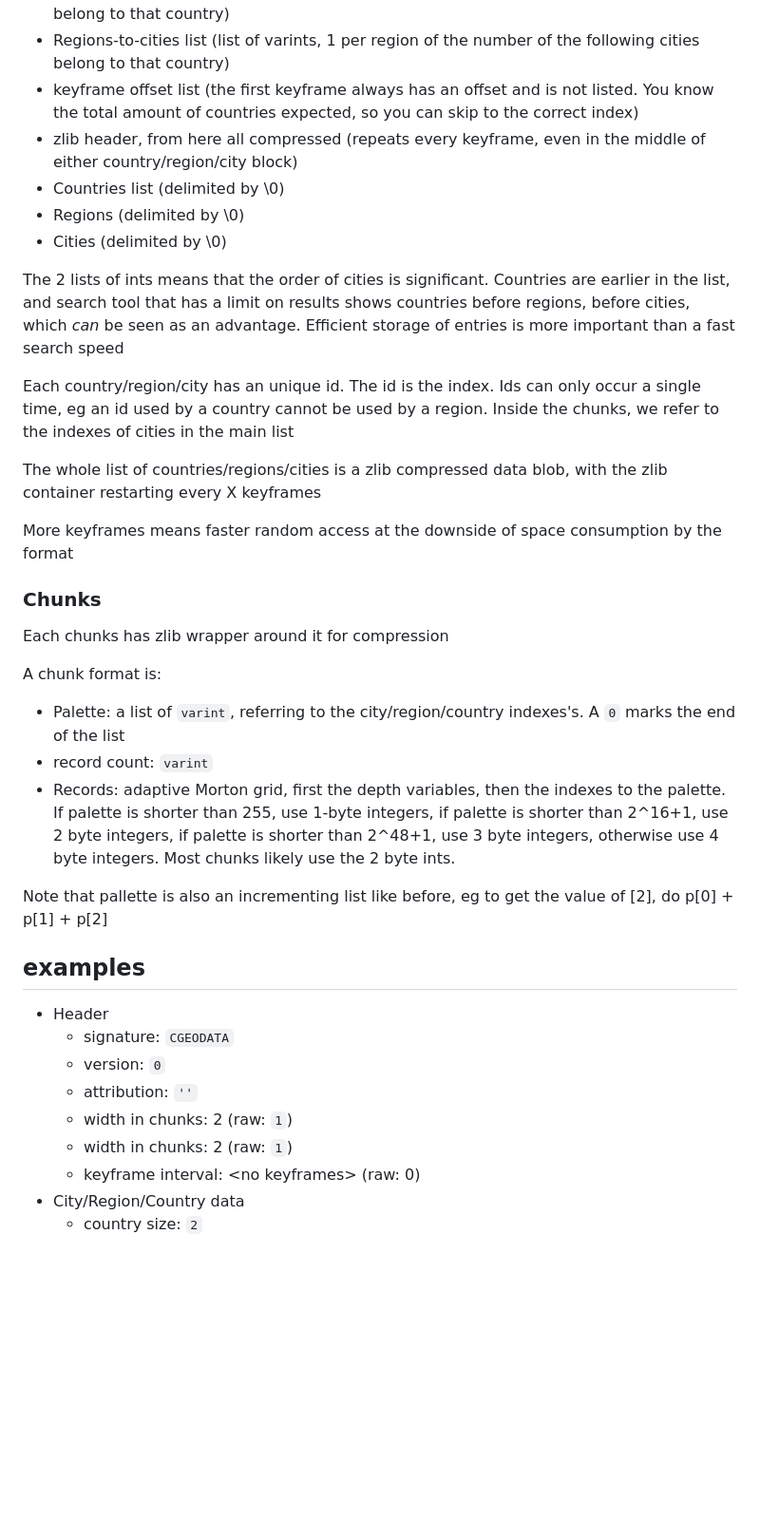
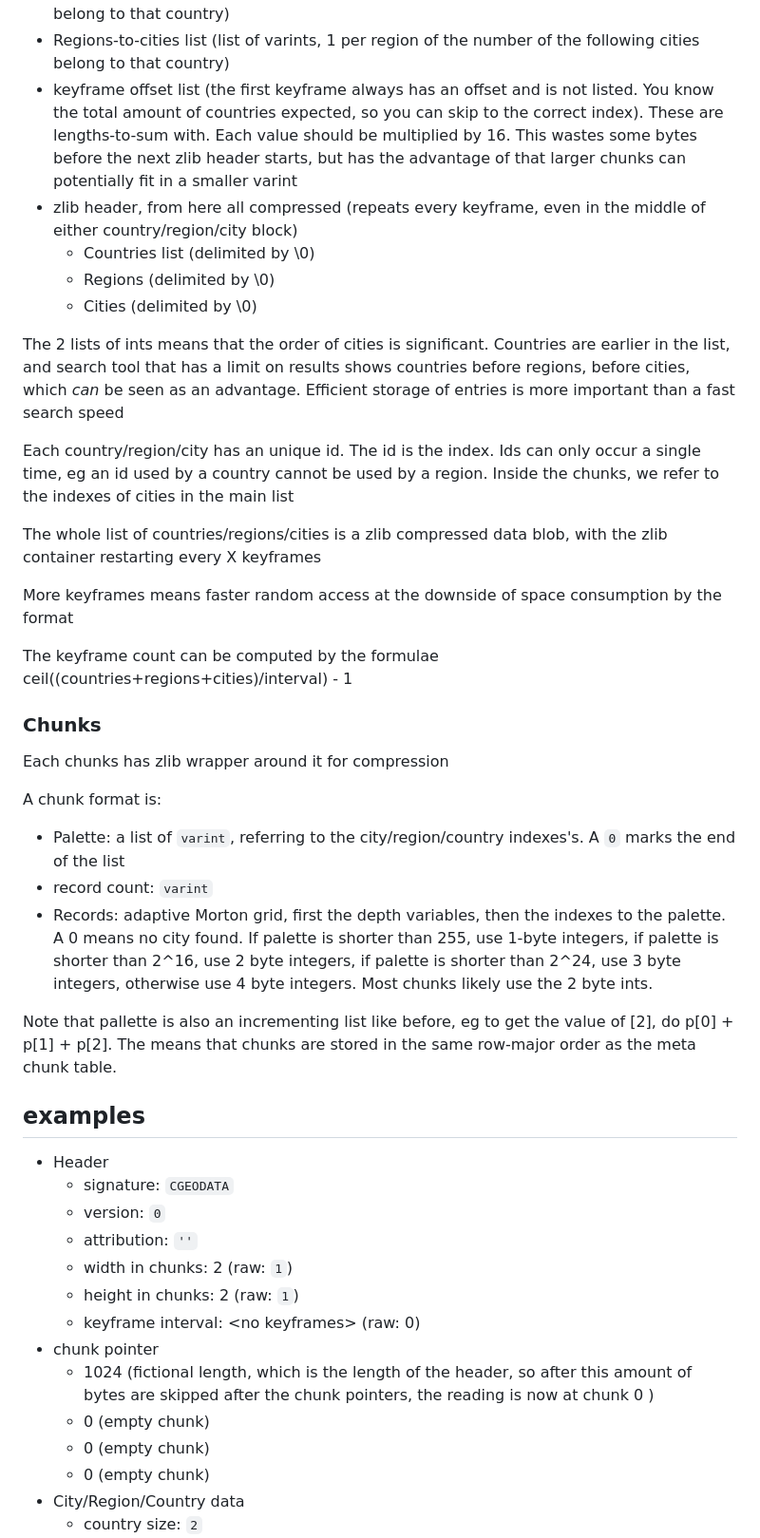
Before and after one commit to ferrybig/loc-to-city, a Markdown page: binary-format.md, the part around one of its changes. Shown at 95% size. Rendered like a GitHub page; blank space fills up the shorter version.

```diff
--- a/binary-format.md
+++ b/binary-format.md
@@ -74,11 +80,11 @@ We have the following data:
 * varint countries size (there is no need for a regio size, since we can sum all the next entries, same for cities)
 * Countries-to-region list (list of varints, 1 per country of the number of the following regios belong to that country)
 * Regions-to-cities list (list of varints, 1 per region of the number of the following cities belong to that country)
-* keyframe offset list (the first keyframe always has an offset and is not listed. You know the total amount of countries expected, so you can skip to the correct index)
+* keyframe offset list (the first keyframe always has an offset and is not listed. You know the total amount of countries expected, so you can skip to the correct index). These are lengths-to-sum with. Each value should be multiplied by 16. This wastes some bytes before the next zlib header starts, but has the advantage of that larger chunks can potentially fit in a smaller varint
 * zlib header, from here all compressed (repeats every keyframe, even in the middle of either country/region/city block)
-* Countries list (delimited by \0)
-* Regions (delimited by \0)
-* Cities (delimited by \0)
+  * Countries list (delimited by \0)
+  * Regions (delimited by \0)
+  * Cities (delimited by \0)
 
 The 2 lists of ints means that the order of cities is significant. Countries are earlier in the list, and search tool that has a limit on results shows countries before regions, before cities, which *can* be seen as an advantage. Efficient storage of entries is more important than a fast search speed
 
@@ -88,6 +94,8 @@ The whole list of countries/regions/cities is a zlib compressed data blob, with
 
 More keyframes means faster random access at the downside of space consumption by the format
 
+The keyframe count can be computed by the formulae ceil((countries+regions+cities)/interval) - 1
+
 ### Chunks
 
 Each chunks has zlib wrapper around it for compression
@@ -96,9 +104,9 @@ A chunk format is:
 
 * Palette: a list of `varint`, referring to the city/region/country indexes's. A `0` marks the end of the list
 * record count: `varint`
-* Records: adaptive Morton grid, first the depth variables, then the indexes to the palette. If palette is shorter than 255, use 1-byte integers, if palette is shorter than 2^16+1, use 2 byte integers, if palette is shorter than 2^48+1, use 3 byte integers, otherwise use 4 byte integers. Most chunks likely use the 2 byte ints.
+* Records: adaptive Morton grid, first the depth variables, then the indexes to the palette. A 0 means no city found. If palette is shorter than 255, use 1-byte integers, if palette is shorter than 2^16, use 2 byte integers, if palette is shorter than 2^24, use 3 byte integers, otherwise use 4 byte integers. Most chunks likely use the 2 byte ints.
 
-Note that pallette is also an incrementing list like before, eg to get the value of [2], do p[0] + p[1] + p[2]
+Note that pallette is also an incrementing list like before, eg to get the value of [2], do p[0] + p[1] + p[2]. The means that chunks are stored in the same row-major order as the meta chunk table.
 
 ## examples
 
@@ -107,8 +115,13 @@ Note that pallette is also an incrementing list like before, eg to get the value
   * version: `0`
   * attribution: `''`
   * width in chunks: 2 (raw: `1`)
-  * width in chunks: 2 (raw: `1`)
+  * height in chunks: 2 (raw: `1`)
   * keyframe interval: \<no keyframes> (raw: 0)
+* chunk pointer
+  * 1024 (fictional length, which is the length of the header, so after this amount of bytes are skipped after the chunk pointers, the reading is now at chunk 0 )
+  * 0 (empty chunk)
+  * 0 (empty chunk)
+  * 0 (empty chunk)
 * City/Region/Country data
   * country size: `2`
   * Countries-to-region list:
```
Also changed, not shown: other parts of binary-format.md (+10 -9 lines).
